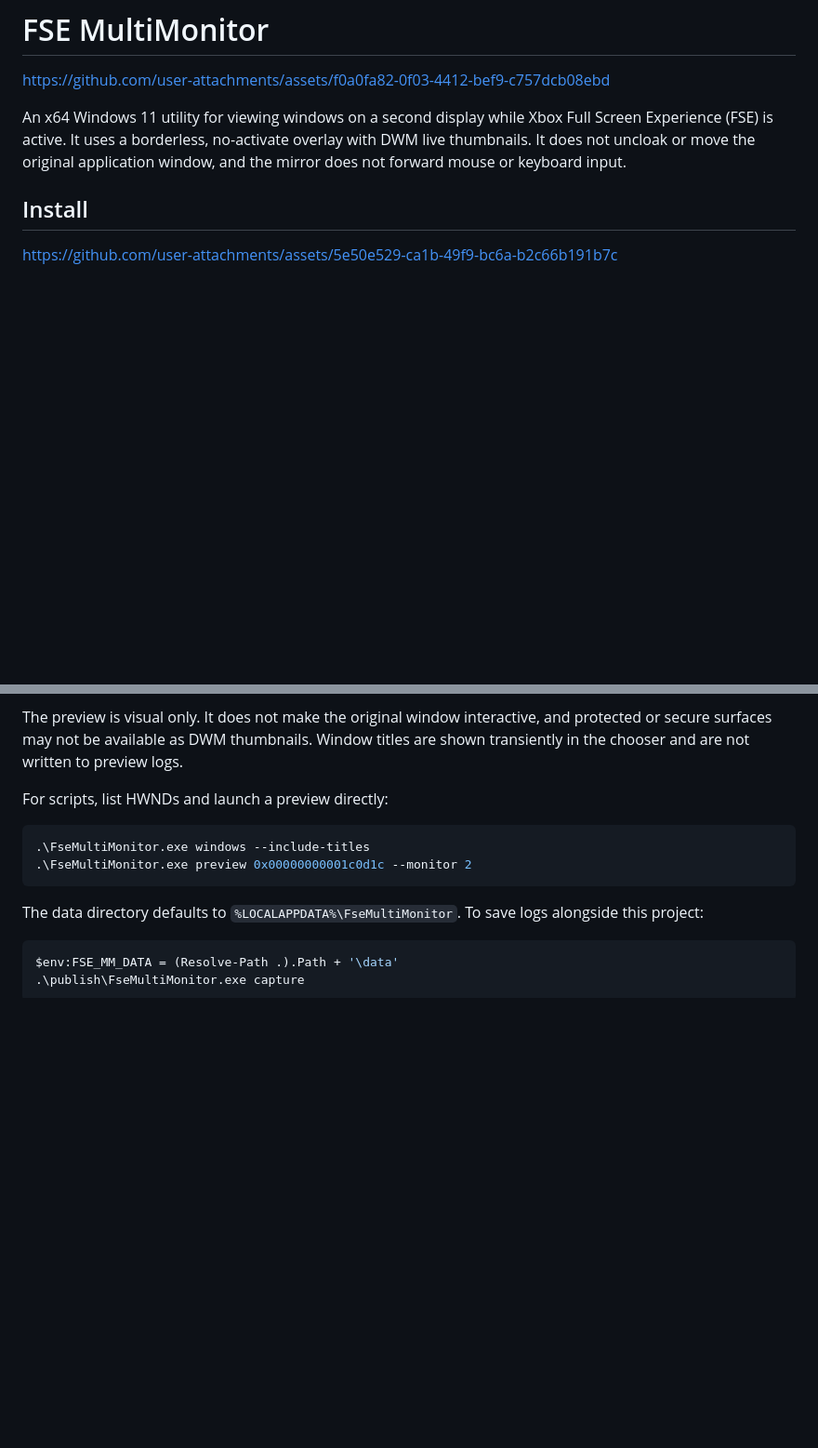
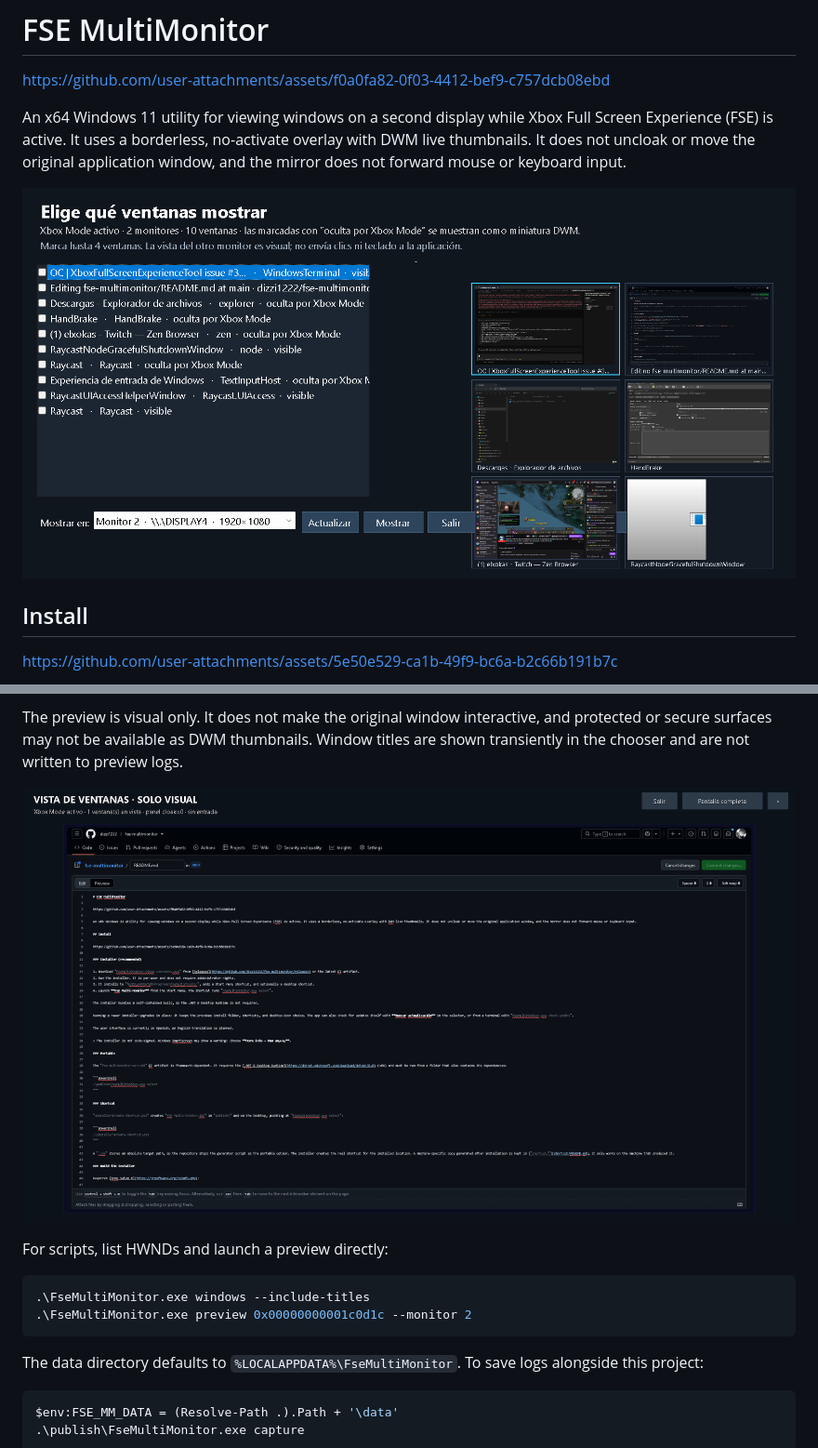
Before and after one commit to dizzi1222/fse-multimonitor, a Markdown page: README.md, 2 parts joined by grey strips. Shown at 93% size. Drawn GitHub-style; pictures changed too: assets/showcase-preview.png (added), assets/showcase.png (added); blank space fills up the shorter version.

Commit message:
Add selector and full-screen screenshots to README

````diff
--- a/README.md
+++ b/README.md
@@ -3,6 +3,8 @@
 https://github.com/user-attachments/assets/f0a0fa82-0f03-4412-bef9-c757dcb08ebd
 
 An x64 Windows 11 utility for viewing windows on a second display while Xbox Full Screen Experience (FSE) is active. It uses a borderless, no-activate overlay with DWM live thumbnails. It does not uncloak or move the original application window, and the mirror does not forward mouse or keyboard input.
+
+![Window chooser with six live DWM thumbnails](assets/showcase.png)
 
 ## Install
 
@@ -68,6 +70,8 @@ The portable Windows x64 executable targets .NET 9 and requires the .NET 9 Windo
 
 The preview is visual only. It does not make the original window interactive, and protected or secure surfaces may not be available as DWM thumbnails. Window titles are shown transiently in the chooser and are not written to preview logs.
 
+![Visual-only full-screen view](assets/showcase-preview.png)
+
 For scripts, list HWNDs and launch a preview directly:
 
 ```powershell
````
